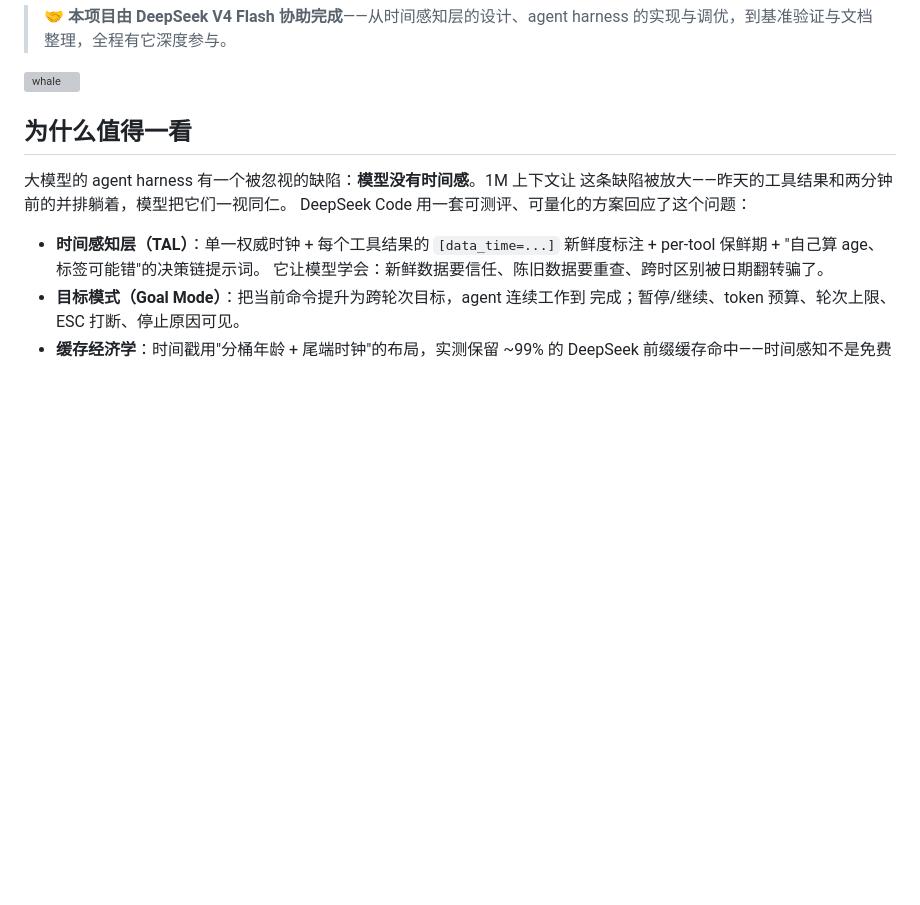
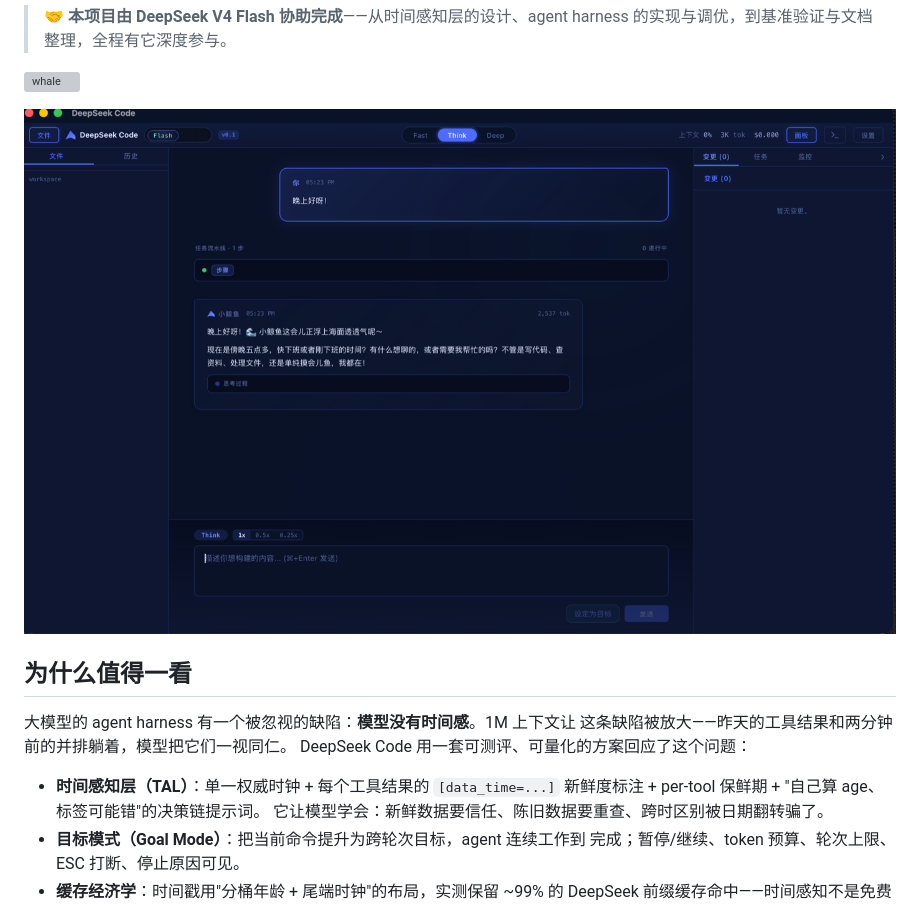
Before and after one commit to Apricotwine/deepseek-code, a Markdown page: README.md, the part around the change. Rendered like a GitHub page; pictures changed too: assets/screenshot.png (added); blank space fills up the shorter version; grey boxes are pictures that could not be loaded.

Commit message:
docs: add main UI screenshot after the README opening

```diff
--- a/README.md
+++ b/README.md
@@ -14,6 +14,8 @@
 > harness 的实现与调优，到基准验证与文档整理，全程有它深度参与。
 
 ![whale](src-tauri/icons/32x32.png)
+
+![DeepSeek Code 界面](assets/screenshot.png)
 
 ## 为什么值得一看
 
```
